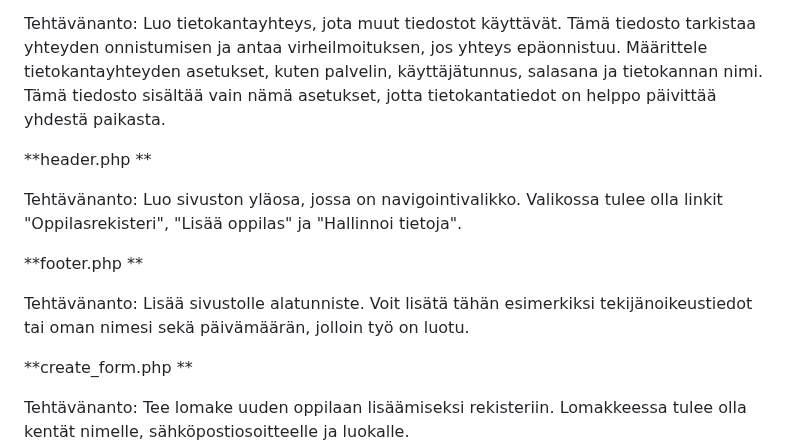
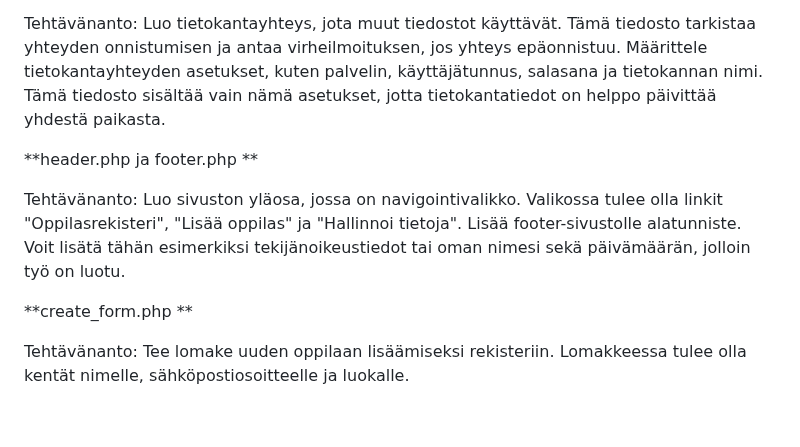
Before and after one commit to aawee-bit/oppilasrekisteri, a Markdown page: README.md, the part around the change. GitHub-like rendering; blank space fills up the shorter version.

```diff
--- a/README.md
+++ b/README.md
@@ -11,13 +11,9 @@ lista (14 tiedostoa):
 
 Tehtävänanto: Luo tietokantayhteys, jota muut tiedostot käyttävät. Tämä tiedosto tarkistaa yhteyden onnistumisen ja antaa virheilmoituksen, jos yhteys epäonnistuu. Määrittele tietokantayhteyden asetukset, kuten palvelin, käyttäjätunnus, salasana ja tietokannan nimi. Tämä tiedosto sisältää vain nämä asetukset, jotta tietokantatiedot on helppo päivittää yhdestä paikasta.
 
-**header.php **
+**header.php ja footer.php **
 
-Tehtävänanto: Luo sivuston yläosa, jossa on navigointivalikko. Valikossa tulee olla linkit "Oppilasrekisteri", "Lisää oppilas" ja "Hallinnoi tietoja".
-
-**footer.php **
-
-Tehtävänanto: Lisää sivustolle alatunniste. Voit lisätä tähän esimerkiksi tekijänoikeustiedot tai oman nimesi sekä päivämäärän, jolloin työ on luotu.
+Tehtävänanto: Luo sivuston yläosa, jossa on navigointivalikko. Valikossa tulee olla linkit "Oppilasrekisteri", "Lisää oppilas" ja "Hallinnoi tietoja". Lisää footer-sivustolle alatunniste. Voit lisätä tähän esimerkiksi tekijänoikeustiedot tai oman nimesi sekä päivämäärän, jolloin työ on luotu.
 
 **create_form.php **
 
```
